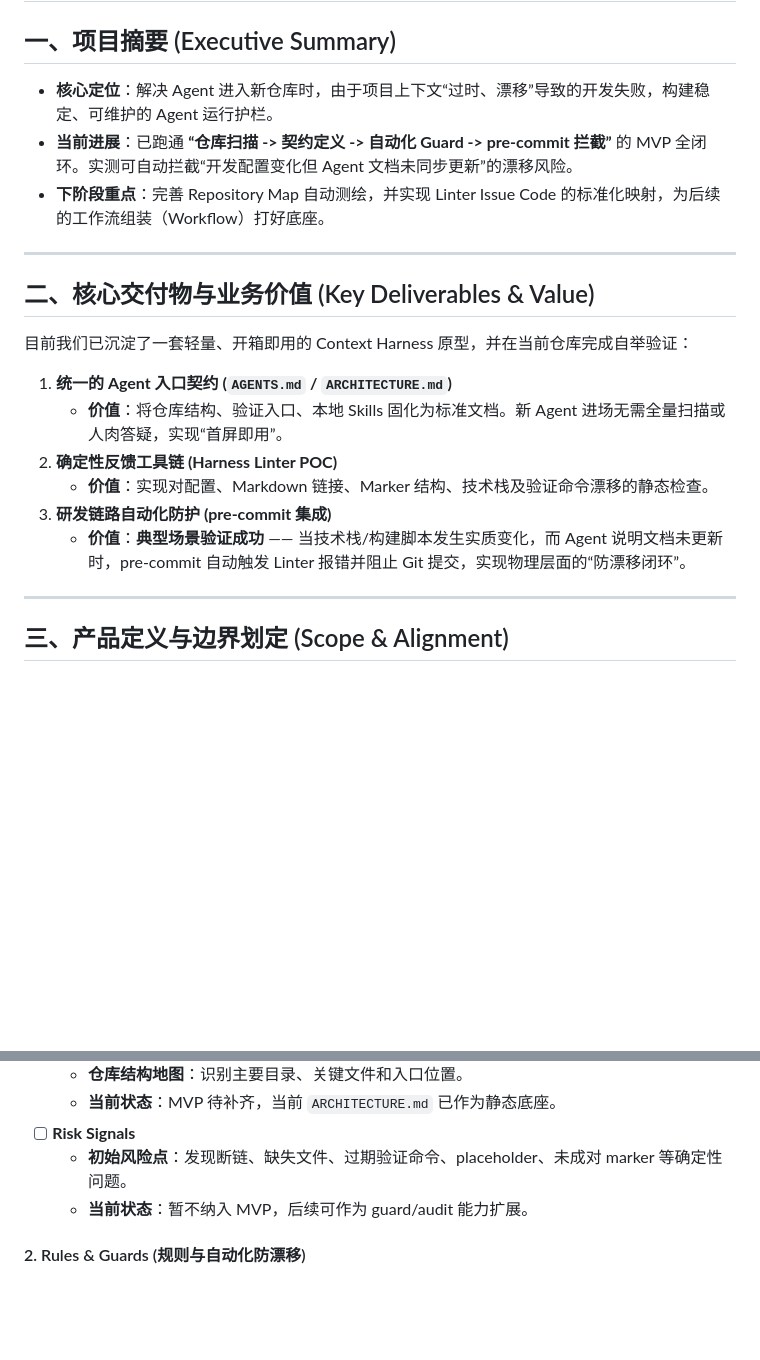
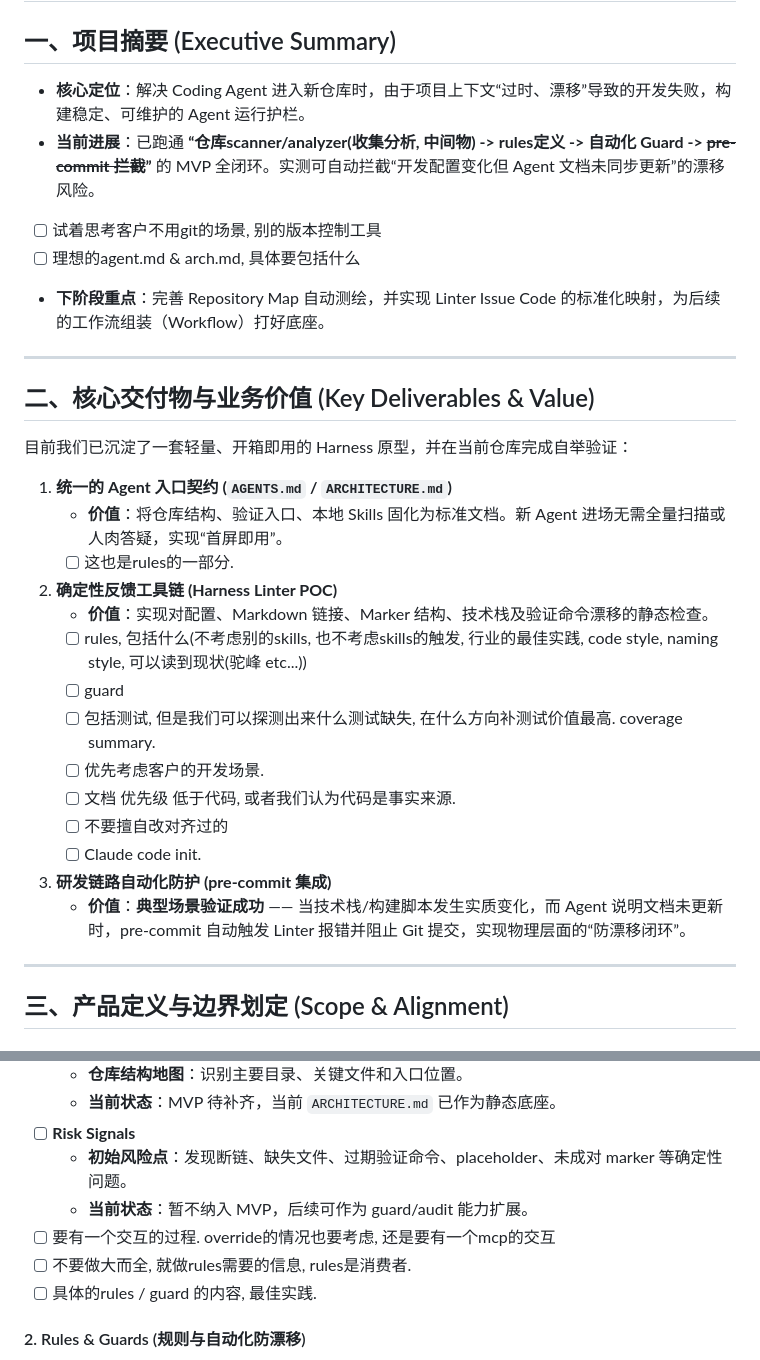
Before and after one commit to DengNaichen/harnesskit, a Markdown page: report.md, 2 parts joined by grey strips. GitHub-like rendering; blank space fills up the shorter version.

Commit message:
docs: incorporate report review notes

```diff
--- a/report.md
+++ b/report.md
@@ -2,22 +2,34 @@
 
 ## 一、项目摘要 (Executive Summary)
 
-* **核心定位**：解决 Agent 进入新仓库时，由于项目上下文“过时、漂移”导致的开发失败，构建稳定、可维护的 Agent 运行护栏。
-* **当前进展**：已跑通 **“仓库扫描 -> 契约定义 -> 自动化 Guard -> pre-commit 拦截”** 的 MVP 全闭环。实测可自动拦截“开发配置变化但 Agent 文档未同步更新”的漂移风险。
+* **核心定位**：解决 Coding Agent 进入新仓库时，由于项目上下文“过时、漂移”导致的开发失败，构建稳定、可维护的 Agent 运行护栏。
+* **当前进展**：已跑通 **“仓库scanner/analyzer(收集分析, 中间物) -> rules定义 -> 自动化 Guard -> ~~pre-commit 拦截~~”** 的 MVP 全闭环。实测可自动拦截“开发配置变化但 Agent 文档未同步更新”的漂移风险。
+- [ ] 试着思考客户不用git的场景, 别的版本控制工具
+- [ ] 理想的agent.md & arch.md, 具体要包括什么
 * **下阶段重点**：完善 Repository Map 自动测绘，并实现 Linter Issue Code 的标准化映射，为后续的工作流组装（Workflow）打好底座。
 
 ---
 
 ## 二、核心交付物与业务价值 (Key Deliverables & Value)
 
-目前我们已沉淀了一套轻量、开箱即用的 Context Harness 原型，并在当前仓库完成自举验证：
+目前我们已沉淀了一套轻量、开箱即用的 Harness 原型，并在当前仓库完成自举验证：
 
 1. **统一的 Agent 入口契约 (`AGENTS.md` / `ARCHITECTURE.md`)**
    * **价值**：将仓库结构、验证入口、本地 Skills 固化为标准文档。新 Agent 进场无需全量扫描或人肉答疑，实现“首屏即用”。
+   - [ ] 这也是rules的一部分.
 2. **确定性反馈工具链 (Harness Linter POC)**
    * **价值**：实现对配置、Markdown 链接、Marker 结构、技术栈及验证命令漂移的静态检查。
+   - [ ] rules, 包括什么(不考虑别的skills, 也不考虑skills的触发, 行业的最佳实践, code style, naming style, 可以读到现状(驼峰 etc...))
+   - [ ] guard
+    - [ ] 包括测试, 但是我们可以探测出来什么测试缺失, 在什么方向补测试价值最高. coverage summary.
+    - [ ] 优先考虑客户的开发场景.
+    - [ ] 文档 优先级 低于代码, 或者我们认为代码是事实来源.
+    - [ ] 不要擅自改对齐过的
+    - [ ] Claude code init.
 3. **研发链路自动化防护 (pre-commit 集成)**
    * **价值**：**典型场景验证成功** —— 当技术栈/构建脚本发生实质变化，而 Agent 说明文档未更新时，pre-commit 自动触发 Linter 报错并阻止 Git 提交，实现物理层面的“防漂移闭环”。
+
+
 
 ---
 
@@ -67,6 +79,9 @@ flowchart LR
 - [ ] **Risk Signals**
    - **初始风险点**：发现断链、缺失文件、过期验证命令、placeholder、未成对 marker 等确定性问题。
    - **当前状态**：暂不纳入 MVP，后续可作为 guard/audit 能力扩展。
+- [ ] 要有一个交互的过程. override的情况也要考虑, 还是要有一个mcp的交互
+- [ ] 不要做大而全, 就做rules需要的信息, rules是消费者.
+- [ ] 具体的rules / guard 的内容, 最佳实践.
 
 #### 2. Rules & Guards (规则与自动化防漂移)
 - [x] **Harness 资产完整性规则**
```
